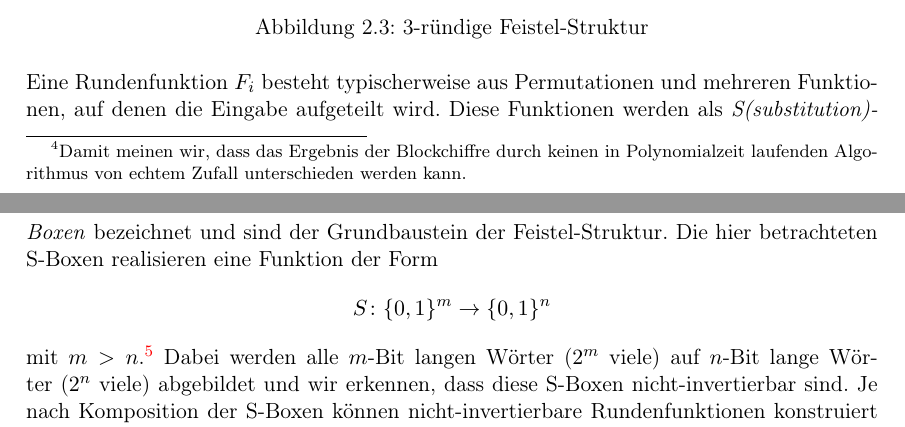
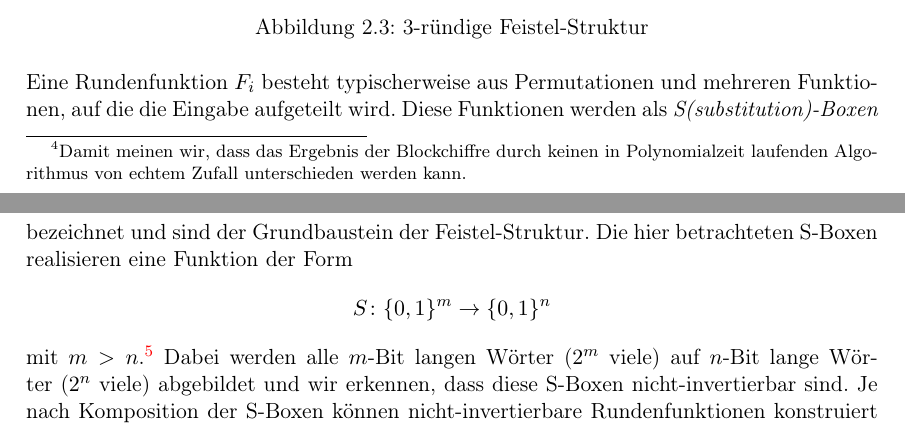
Before and after one commit to skript-sicherheit/skript, a LaTeX book (skript.tex, which reads 02-symencryption.tex): two parts of pages 18 and 19 of 126, joined at a grey line, cut so that both start at the same text. Compiled offline with pdfLaTeX.

Commit message:
02-symencryption: Grammatikfehler korrigiert

```diff
--- a/02-symencryption.tex
+++ b/02-symencryption.tex
@@ -622,7 +622,7 @@ Die Grundidee hinter so einem Netzwerk ist, dass wir unsere Blockchiffre \(\enc\
 	\caption{3-ründige Feistel-Struktur}
 \end{figure}
 
-Eine Rundenfunktion \(F_i\) besteht typischerweise aus Permutationen und mehreren Funktionen, auf denen die Eingabe aufgeteilt wird. Diese Funktionen werden als \textit{S(substitution)-Boxen} bezeichnet und sind der Grundbaustein der Feistel-Struktur. Die hier betrachteten S-Boxen realisieren eine Funktion der Form
+Eine Rundenfunktion \(F_i\) besteht typischerweise aus Permutationen und mehreren Funktionen, auf die die Eingabe aufgeteilt wird. Diese Funktionen werden als \textit{S(substitution)-Boxen} bezeichnet und sind der Grundbaustein der Feistel-Struktur. Die hier betrachteten S-Boxen realisieren eine Funktion der Form
 \begin{align*}
 	S \colon \{0, 1\}^m \rArrow \{0, 1\}^n
 \end{align*}
```
